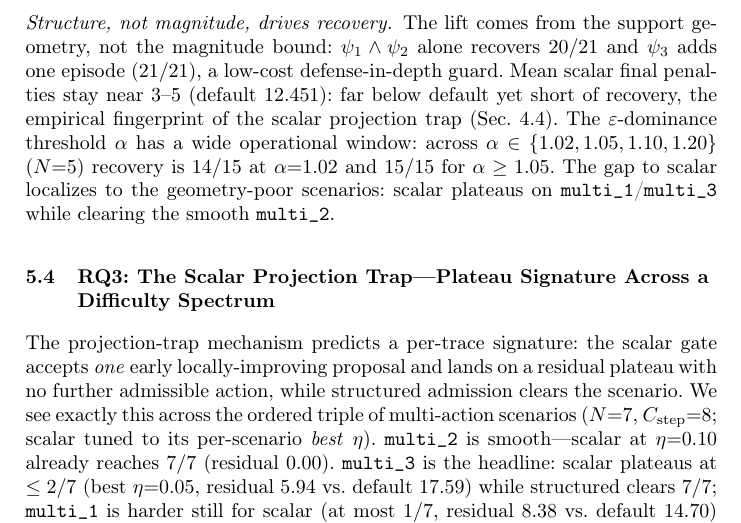
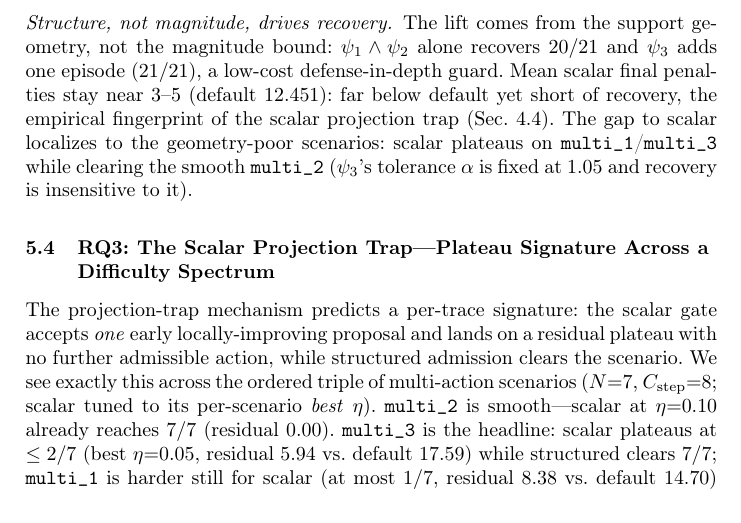
Before and after one commit to zcyyyds-test/SiLR-Agent, a LaTeX paper (paper/main.tex, which reads paper/sections/05_evaluation.tex): part of page 11 of 16, cut so that both start at the same text. Compiled offline with pdfLaTeX.

Commit message:
paper(silr): de-emphasize alpha sweep (psi3 is defense-in-depth)
Under per-branch code the alpha sweep is near-flat (15/15 across 1.05-1.20),
underlining that the magnitude threshold barely matters -- not a selling point
now that psi3 is a defense-in-depth guard. Collapse the sweep to a one-clause
note so it neither distracts from the structure-vs-scalar main line nor invites
the 'why psi3' question.

```diff
--- a/paper/sections/05_evaluation.tex
+++ b/paper/sections/05_evaluation.tex
@@ -47,7 +47,7 @@ If the binary terminal gate fails only because it is too strict, the natural fix
 Relaxing the threshold neither closes the gap nor improves monotonically: across $\eta\in\{0,0.05,0.10,0.20\}$ recovery is $5/9/7/7$ out of $21$ (peak $43\%$ at $\eta{=}0.05$), with mean final penalties $4.7/5.0/4.2/2.9$ (default $12.451$) and 95\% CIs spanning $[0.11,0.63]$---all disjoint from structured admission's $21/21$ at $[0.85,1.00]$. Per-scenario (RQ3) no slack recovers \texttt{multi\_3} in more than $2/7$ seeds.
 
 \paragraph{Structure, not magnitude, drives recovery.}
-The lift comes from the support geometry, not the magnitude bound: $\psione\wedge\psitwo$ alone recovers $20/21$ and $\psithree$ adds one episode ($21/21$), a low-cost defense-in-depth guard. Mean scalar final penalties stay near $3$--$5$ (default $12.451$): far below default yet short of recovery, the empirical fingerprint of the scalar projection trap (Sec.~\ref{sec:method:trap}). The $\varepsilon$-dominance threshold $\alpha$ has a wide operational window: across $\alpha\in\{1.02,1.05,1.10,1.20\}$ ($N{=}5$) recovery is $14/15$ at $\alpha{=}1.02$ and $15/15$ for $\alpha\ge1.05$. The gap to scalar localizes to the geometry-poor scenarios: scalar plateaus on \texttt{multi\_1}/\texttt{multi\_3} while clearing the smooth \texttt{multi\_2}.
+The lift comes from the support geometry, not the magnitude bound: $\psione\wedge\psitwo$ alone recovers $20/21$ and $\psithree$ adds one episode ($21/21$), a low-cost defense-in-depth guard. Mean scalar final penalties stay near $3$--$5$ (default $12.451$): far below default yet short of recovery, the empirical fingerprint of the scalar projection trap (Sec.~\ref{sec:method:trap}). The gap to scalar localizes to the geometry-poor scenarios: scalar plateaus on \texttt{multi\_1}/\texttt{multi\_3} while clearing the smooth \texttt{multi\_2} ($\psithree$'s tolerance $\alpha$ is fixed at $1.05$ and recovery is insensitive to it).
 
 \subsection{RQ3: The Scalar Projection Trap---Plateau Signature Across a Difficulty Spectrum}
 \label{sec:eval:rq3}
```
